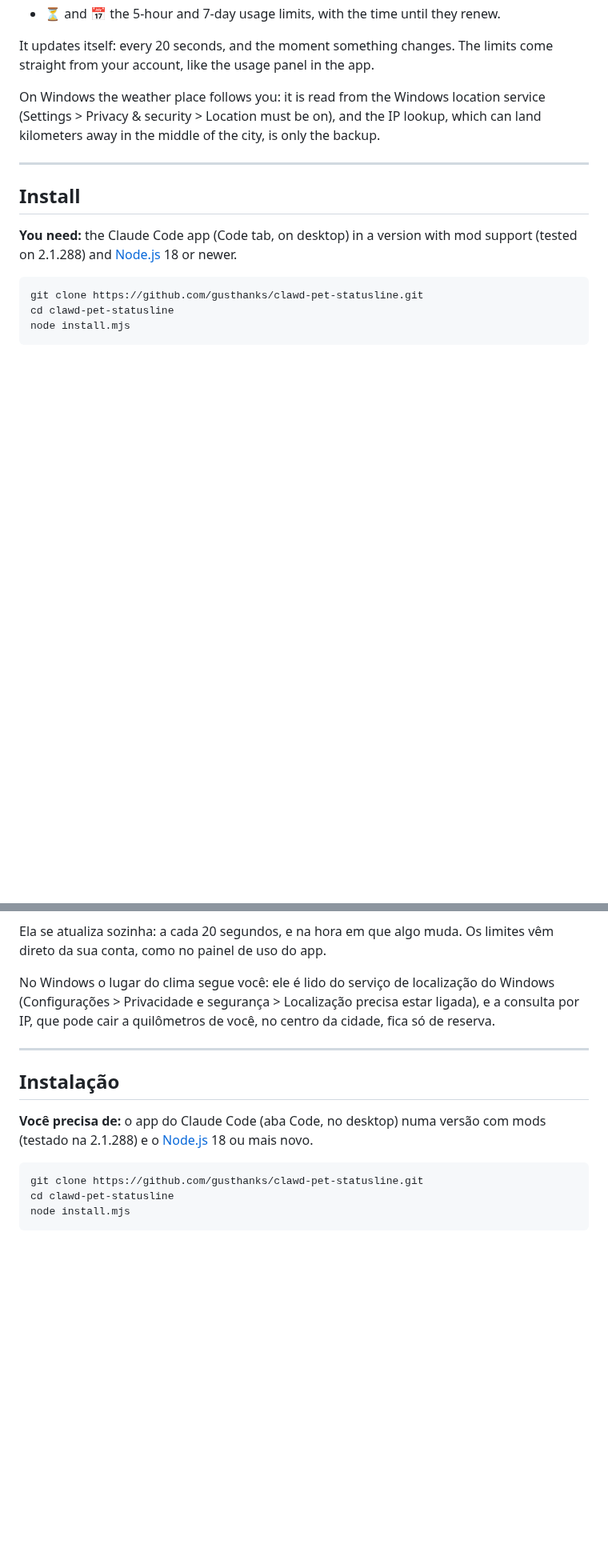
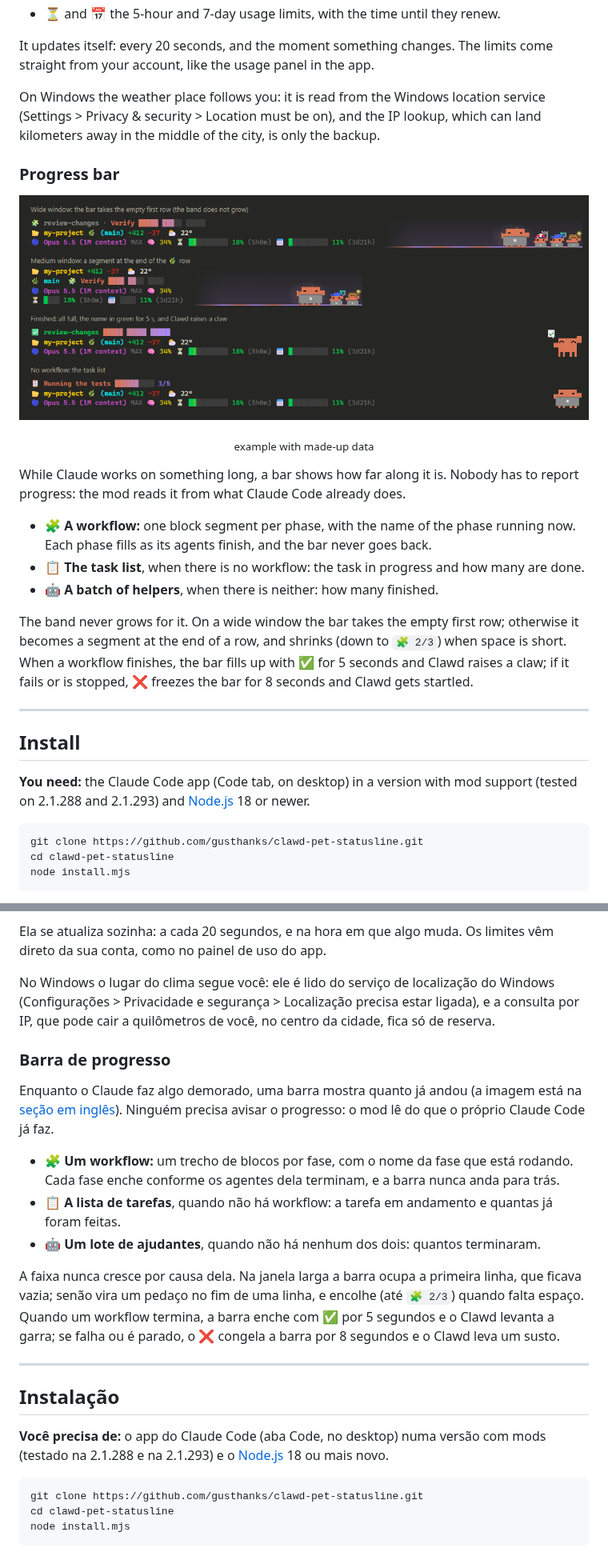
Before and after one commit to gusthanks/clawd-pet-statusline, a Markdown page: README.md, 2 parts joined by grey strips. Shown at 80% size. Drawn GitHub-style; pictures changed too: docs/progress.png (added); blank space fills up the shorter version.

````diff
--- a/README.md
+++ b/README.md
@@ -98,12 +101,31 @@ On Windows the weather place follows you: it is read from the Windows location s
 (Settings > Privacy & security > Location must be on), and the IP lookup, which can land
 kilometers away in the middle of the city, is only the backup.
 
+### Progress bar
+
+<p align="center"><img src="docs/progress.png" width="920" alt="The progress bar in the status line: a workflow's phases as block segments, on a wide and a medium window, when it finishes, and for a task list"></p>
+
+<p align="center"><sub>example with made-up data</sub></p>
+
+While Claude works on something long, a bar shows how far along it is. Nobody has to report
+progress: the mod reads it from what Claude Code already does.
+
+- 🧩 **A workflow:** one block segment per phase, with the name of the phase running now.
+  Each phase fills as its agents finish, and the bar never goes back.
+- 📋 **The task list**, when there is no workflow: the task in progress and how many are done.
+- 🤖 **A batch of helpers**, when there is neither: how many finished.
+
+The band never grows for it. On a wide window the bar takes the empty first row; otherwise it
+becomes a segment at the end of a row, and shrinks (down to `🧩 2/3`) when space is short.
+When a workflow finishes, the bar fills up with ✅ for 5 seconds and Clawd raises a claw;
+if it fails or is stopped, ❌ freezes the bar for 8 seconds and Clawd gets startled.
+
 ---
 
 ## Install
 
 **You need:** the Claude Code app (Code tab, on desktop) in a version with mod support
-(tested on 2.1.288) and [Node.js](https://nodejs.org) 18 or newer.
+(tested on 2.1.288 and 2.1.293) and [Node.js](https://nodejs.org) 18 or newer.
 
 ```bash
 git clone https://github.com/gusthanks/clawd-pet-statusline.git
@@ -281,12 +310,28 @@ No Windows o lugar do clima segue você: ele é lido do serviço de localizaçã
 (Configurações > Privacidade e segurança > Localização precisa estar ligada), e a consulta
 por IP, que pode cair a quilômetros de você, no centro da cidade, fica só de reserva.
 
+### Barra de progresso
+
+Enquanto o Claude faz algo demorado, uma barra mostra quanto já andou (a imagem está na
+[seção em inglês](#progress-bar)). Ninguém precisa avisar o progresso: o mod lê do que o
+próprio Claude Code já faz.
+
+- 🧩 **Um workflow:** um trecho de blocos por fase, com o nome da fase que está rodando.
+  Cada fase enche conforme os agentes dela terminam, e a barra nunca anda para trás.
+- 📋 **A lista de tarefas**, quando não há workflow: a tarefa em andamento e quantas já foram feitas.
+- 🤖 **Um lote de ajudantes**, quando não há nenhum dos dois: quantos terminaram.
+
+A faixa nunca cresce por causa dela. Na janela larga a barra ocupa a primeira linha, que ficava
+vazia; senão vira um pedaço no fim de uma linha, e encolhe (até `🧩 2/3`) quando falta espaço.
+Quando um workflow termina, a barra enche com ✅ por 5 segundos e o Clawd levanta a garra; se
+falha ou é parado, o ❌ congela a barra por 8 segundos e o Clawd leva um susto.
+
 ---
 
 ## Instalação
 
 **Você precisa de:** o app do Claude Code (aba Code, no desktop) numa versão com mods
-(testado na 2.1.288) e o [Node.js](https://nodejs.org) 18 ou mais novo.
+(testado na 2.1.288 e na 2.1.293) e o [Node.js](https://nodejs.org) 18 ou mais novo.
 
 ```bash
 git clone https://github.com/gusthanks/clawd-pet-statusline.git
````
Also changed, not shown: other parts of README.md (+23 -6 lines), 4 other files.
